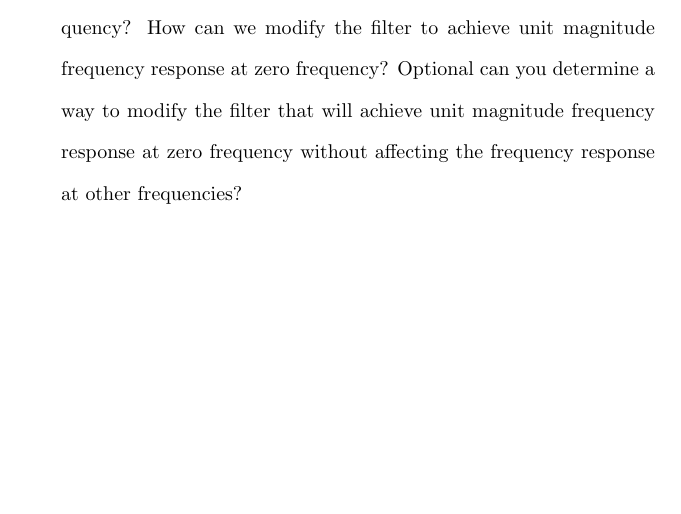
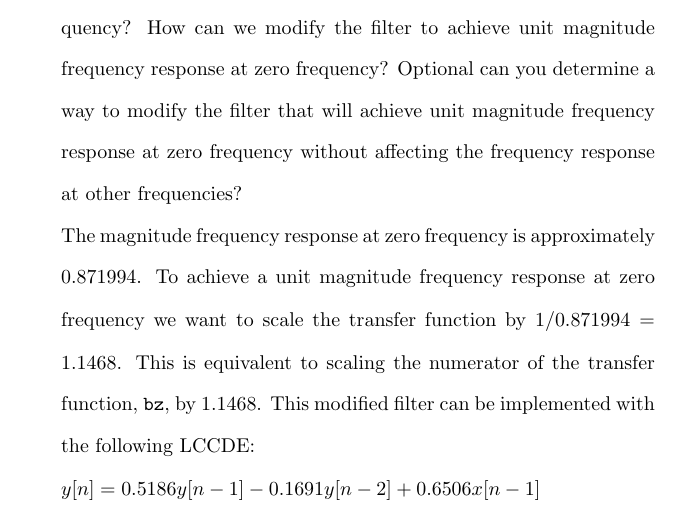
Before and after one commit to osowatzke/ECE529_HW, a LaTeX problem sheet (5/Homework5_Sowatzke.tex): part of page 6 of 6, cut so that both start at the same text, the shorter picture padded with empty space. Compiled offline with pdfLaTeX.

Commit message:
Finished problem 1

```diff
--- a/5/Homework5_Sowatzke.tex
+++ b/5/Homework5_Sowatzke.tex
@@ -240,6 +240,10 @@
 				\end{figure}
 
 			\item What is the approximate magnitude frequency response at zero frequency? How can we modify the filter to achieve unit magnitude frequency response at zero frequency? Optional can you determine a way to modify the filter that will achieve unit magnitude frequency response at zero frequency without affecting the frequency response at other frequencies?
+
+				The magnitude frequency response at zero frequency is approximately $0.871994$. To achieve a unit magnitude frequency response at zero frequency we want to scale the transfer function by $1/0.871994 = 1.1468$. This is equivalent to scaling the numerator of the transfer function, \texttt{bz}, by $1.1468$. This modified filter can be implemented with the following LCCDE:
+
+				$y[n] = 0.5186y[n-1] - 0.1691y[n-2] + 0.6506x[n-1]}$
 		\end{enumerate}
 	\end{enumerate}
 \end{document}
```
